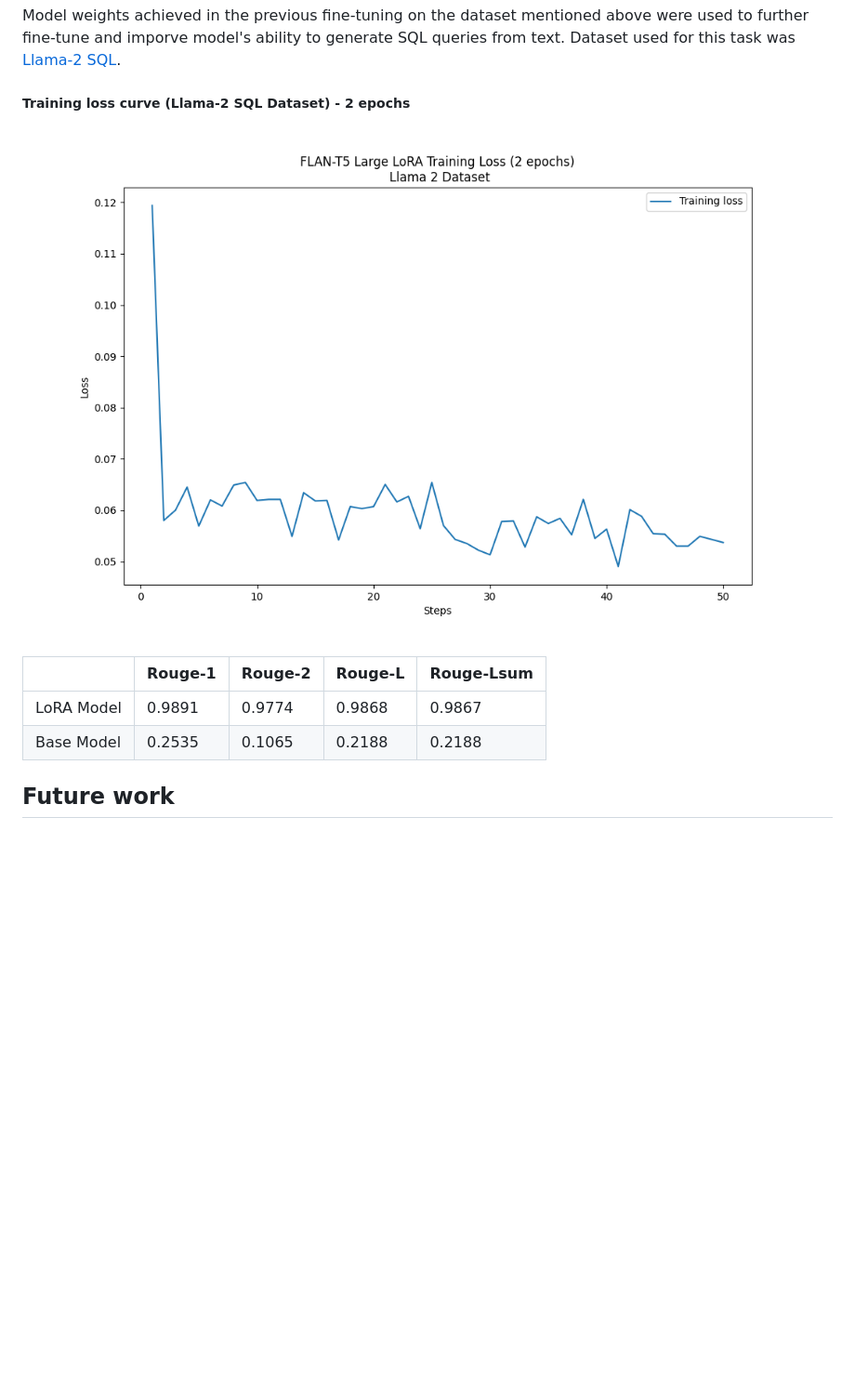
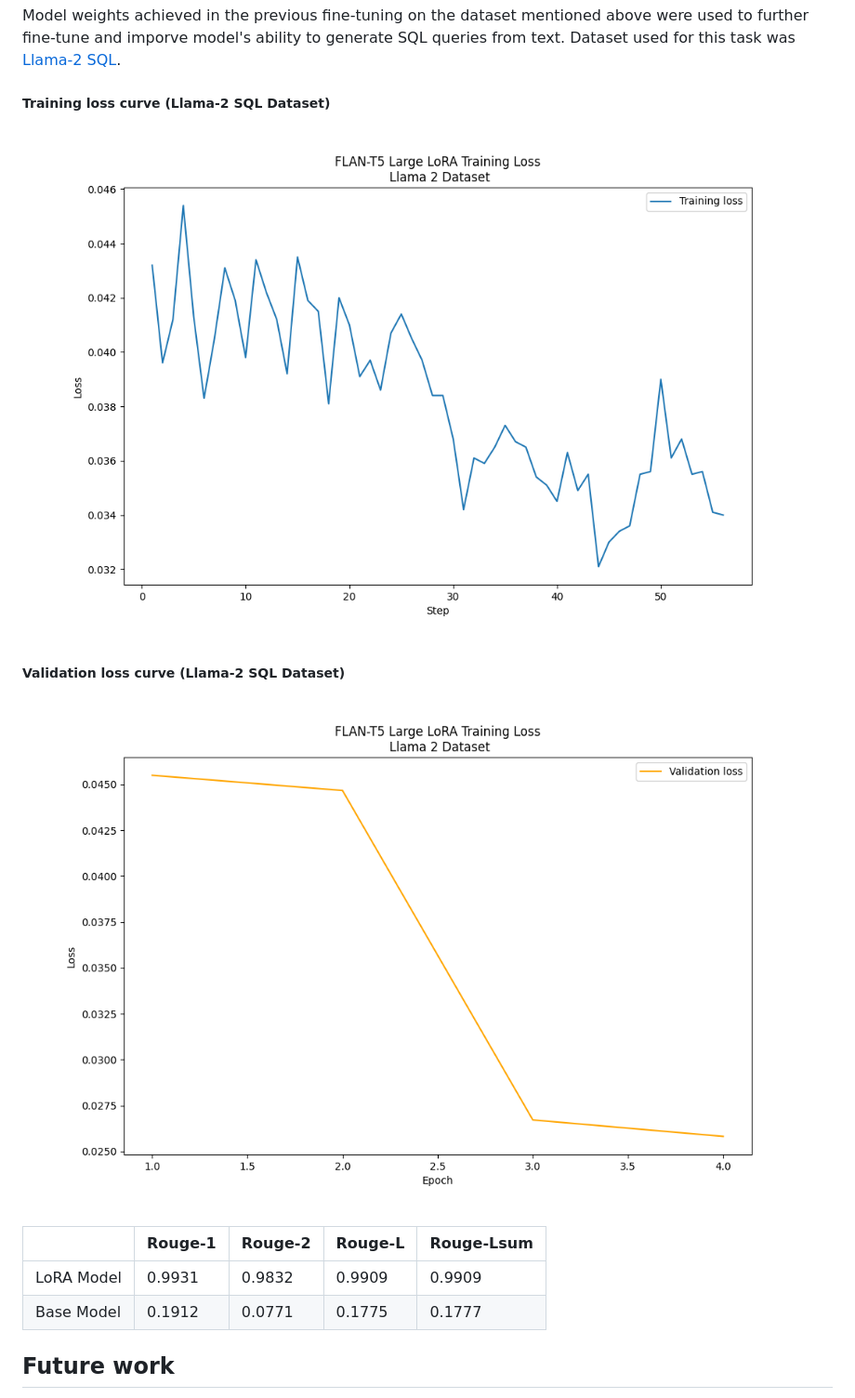
Before and after one commit to bartoszpiechnik25/portfolio-manager, a Markdown page: flan_t5/FINE_TUNING.md, the part around the change. Shown: that part at 93% size. Drawn GitHub-style; pictures changed too: flan_t5/plots/llama2sql_2-epochs.png, flan_t5/plots/llama2sql_2-epochs_eval.png (added); blank space fills up the shorter version.

```diff
--- a/flan_t5/FINE_TUNING.md
+++ b/flan_t5/FINE_TUNING.md
@@ -47,14 +47,18 @@ Dataset used for fine-tunning to generate SQL queries from text was [Text2SQL](h
 
 Model weights achieved in the previous fine-tuning on the dataset mentioned above were used to further fine-tune and imporve model's ability to generate SQL queries from text. Dataset used for this task was [Llama-2 SQL](https://huggingface.co/datasets/ChrisHayduk/Llama-2-SQL-Dataset).
 
-##### Training loss curve (Llama-2 SQL Dataset) - 2 epochs
+##### Training loss curve (Llama-2 SQL Dataset)
 
 ![Training loss curve](./plots/llama2sql_2-epochs.png)
 
+##### Validation loss curve (Llama-2 SQL Dataset)
+
+![Validation loss curve](./plots/llama2sql_2-epochs_eval.png)
+
 || Rouge-1 | Rouge-2 | Rouge-L | Rouge-Lsum |
 |---|---------|---------|---------|---------|
-| LoRA Model | 0.9891 | 0.9774 | 0.9868 | 0.9867 |
-| Base Model | 0.2535 | 0.1065 | 0.2188 | 0.2188 |
+| LoRA Model | 0.9931 | 0.9832 | 0.9909 | 0.9909 |
+| Base Model | 0.1912 | 0.0771 | 0.1775 | 0.1777 |
 
 ## Future work
 
```
Also changed, not shown: 2 other files.
